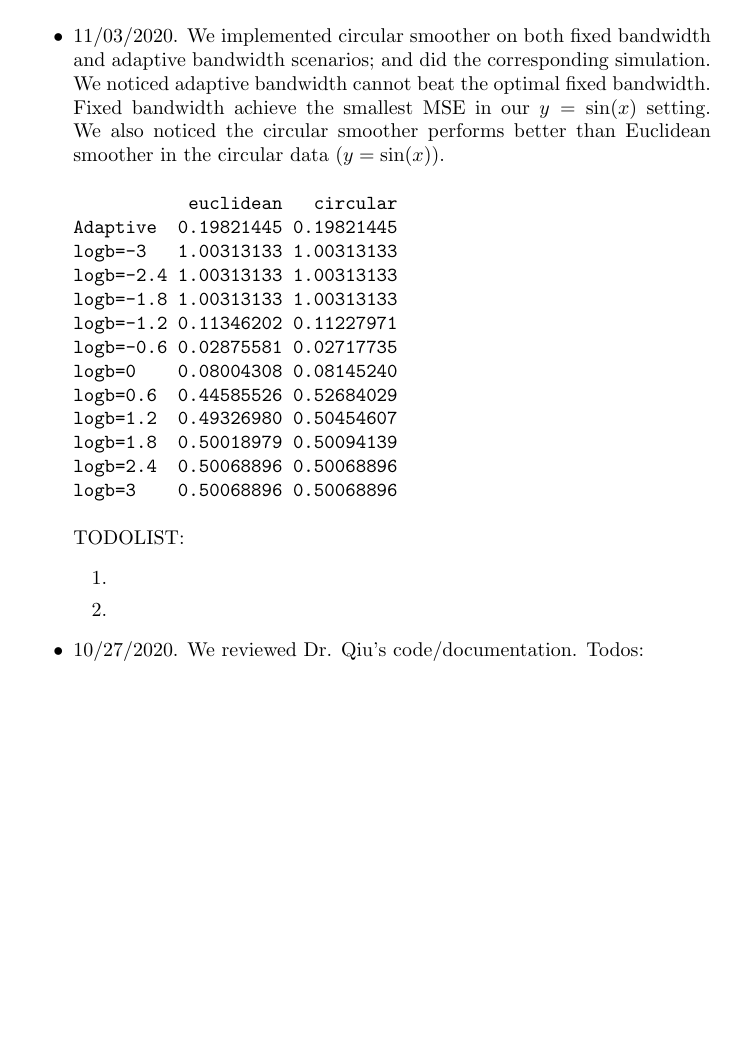
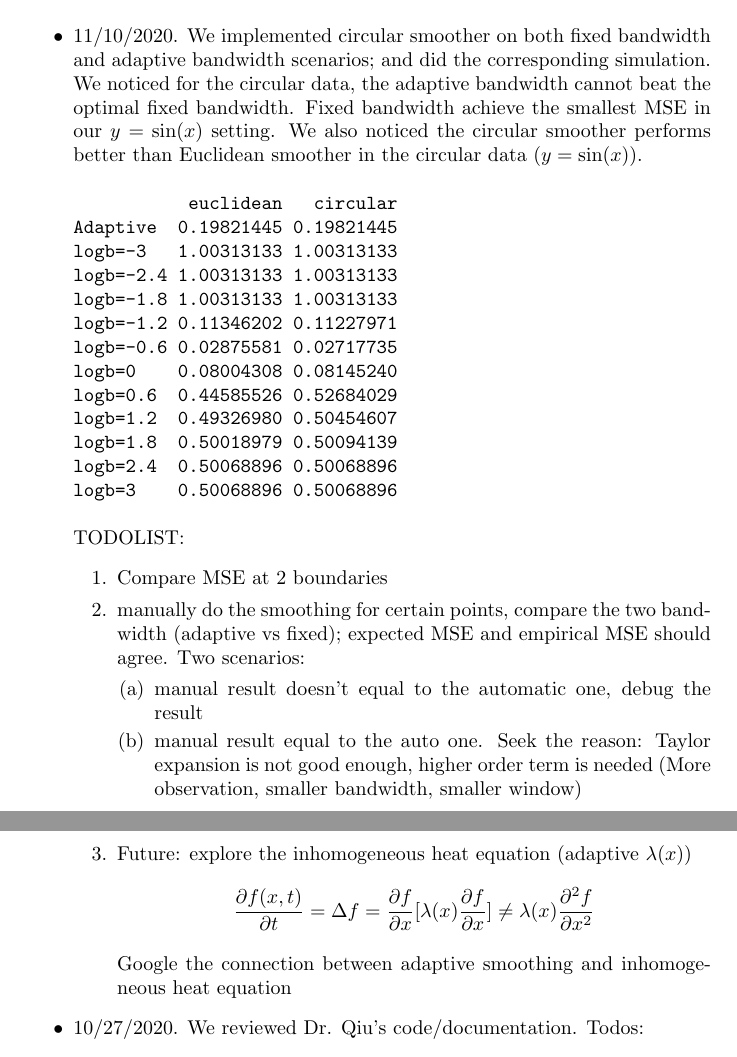
Before and after one commit to QiuyiWu/HeatEquation, a LaTeX document (latex/draft.tex): part of page 1 of 4 before the commit and two parts of pages 1 and 2 of 5 after it, the two joined at a grey line, cut so that both start at the same text, the shorter picture padded with empty space. Compiled offline with pdfLaTeX.

Commit message:
Update notes after the reading class on Nov 10

```diff
--- a/latex/draft.tex
+++ b/latex/draft.tex
@@ -16,8 +16,8 @@
 \label{sec:notes}
 
 \begin{itemize}
-% 11/03/2020
-\item 11/03/2020. We implemented circular smoother on both fixed bandwidth and adaptive bandwidth scenarios; and did the corresponding simulation. We noticed adaptive bandwidth cannot beat the optimal fixed bandwidth. Fixed bandwidth achieve the smallest MSE in our $y=\sin(x)$ setting. We also noticed the circular smoother performs better than Euclidean smoother in the circular data ($y=\sin(x)$).
+% 11/10/2020
+\item 11/10/2020. We implemented circular smoother on both fixed bandwidth and adaptive bandwidth scenarios; and did the corresponding simulation. We noticed for the circular data, the adaptive bandwidth cannot beat the optimal fixed bandwidth. Fixed bandwidth achieve the smallest MSE in our $y=\sin(x)$ setting. We also noticed the circular smoother performs better than Euclidean smoother in the circular data ($y=\sin(x)$).
 \begin{verbatim}
            euclidean   circular
 Adaptive  0.19821445 0.19821445
@@ -34,10 +34,20 @@ logb=2.4  0.50068896 0.50068896
 logb=3    0.50068896 0.50068896
 \end{verbatim}
 
+
 TODOLIST:
   \begin{enumerate}
-    \item
-    \item
+    \item Compare MSE at 2 boundaries
+    \item manually do the smoothing for certain points, compare the two bandwidth (adaptive vs fixed); expected MSE and empirical MSE should agree. Two scenarios:
+    \begin{enumerate}
+    \item manual result doesn't equal to the automatic one, debug the result
+    \item manual result equal to the auto one. Seek the reason: Taylor expansion is not good enough, higher order term is needed (More observation, smaller bandwidth, smaller window)
+    \end{enumerate}
+    \item Future: explore the inhomogeneous heat equation (adaptive $\lambda(x)$)
+    $$\frac{\partial f(x,t)}{\partial t}  = \Delta f = \frac{\partial f}{\partial x}[\lambda(x)\frac{\partial f}{\partial x}] \neq  \lambda(x)\frac{\partial^2 f}{
+    \partial x^2} $$
+
+    Google the connection between adaptive smoothing and inhomogeneous heat equation
   \end{enumerate}
 
 
```
Also changed, not shown: latex/draft.pdf, 1 other file.
